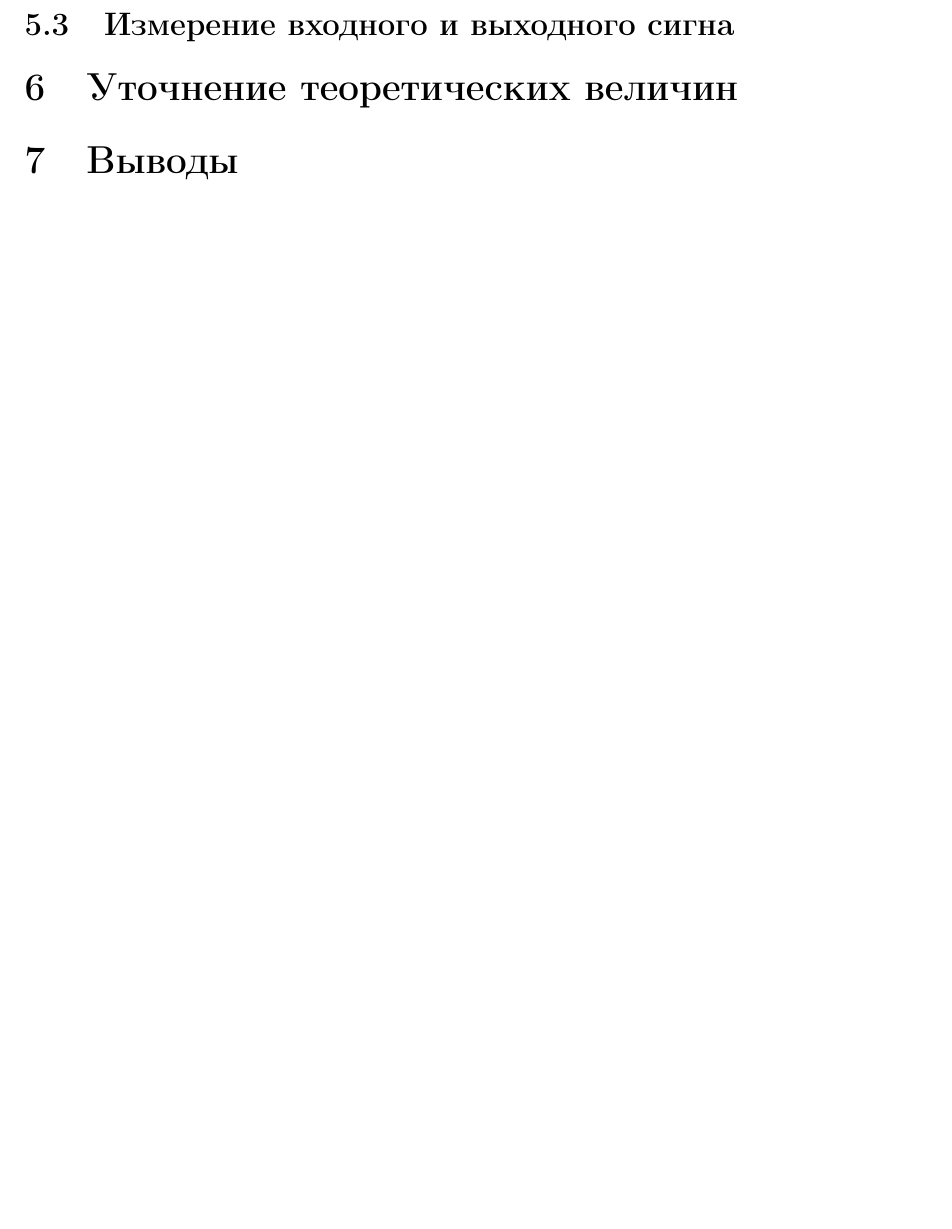
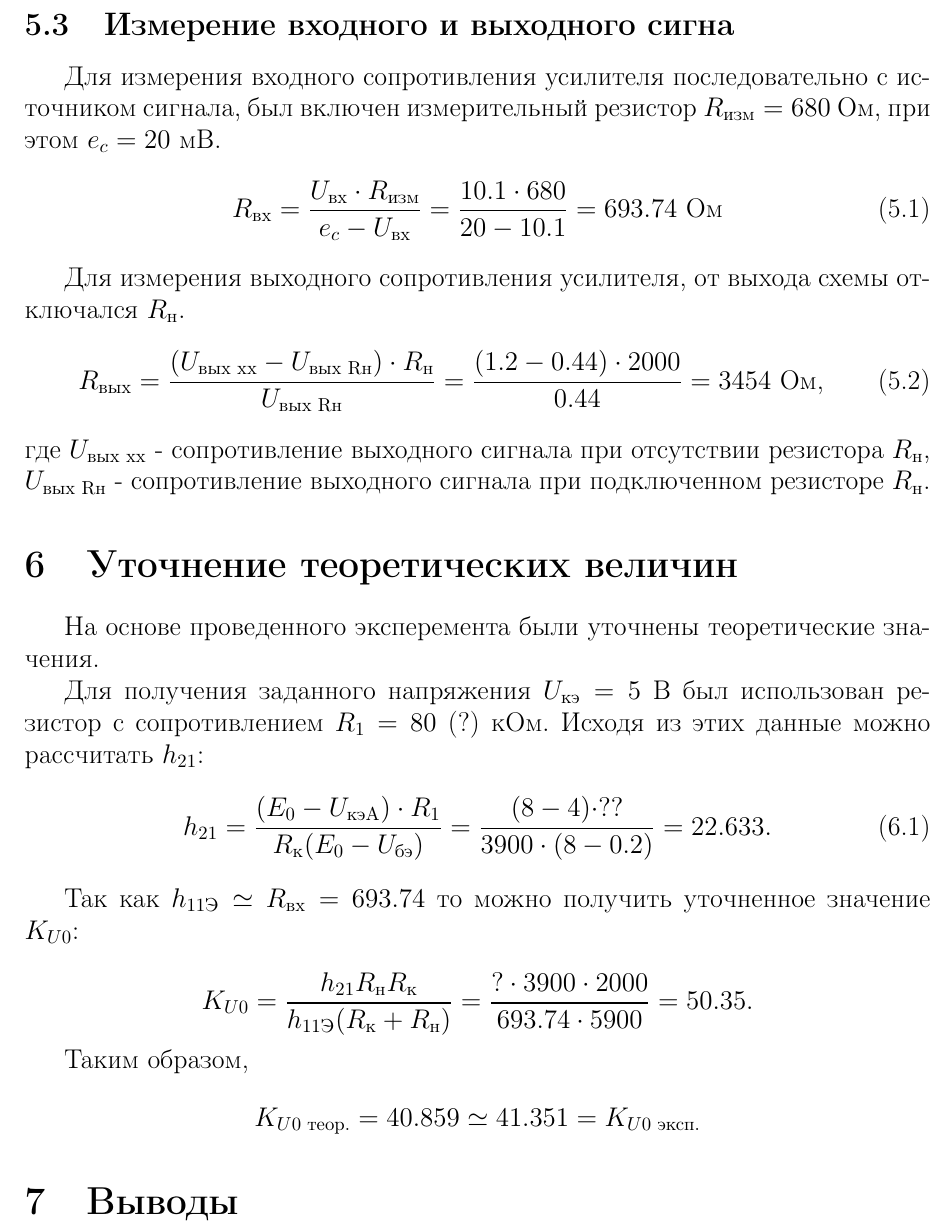
Before and after one commit to lamtev/electro-labs, a LaTeX document (lab5/lab5.tex): part of page 7 of 7, cut so that both start at the same text, the shorter picture padded with empty space. Compiled offline with pdfLaTeX.

Commit message:
sort of shit

```diff
--- a/lab5/lab5.tex
+++ b/lab5/lab5.tex
@@ -188,7 +188,41 @@ K_{U0} = -\frac{h_{21} R_\text{к} R_\text{н}}{h_\text{11Э}(R_\text{к} + R_\t
 
 \subsection{Измерение входного и выходного сигна}
 
+Для измерения входного сопротивления усилителя последовательно с источником сигнала, был включен измерительный резистор $R_\text{изм} = 680$ Ом, при этом $e_c = 20$ мВ.
+\begin{equation}
+R_\text{вх} = \frac{U_\text{вх} \cdot R_\text{изм}}{e_c - U_\text{вх}} = \frac{10.1 \cdot 680}{20 - 10.1} = 693.74 \text{ Ом}
+\end{equation}
+
+% подгон: слишком много
+%\begin{equation}
+%R_\text{вх} = \frac{U_\text{вх} \cdot R_\text{изм}}{e_c - U_\text{вх}} = \frac{12.1 \cdot %680}{20 - 12.1} = 1041.5 \text{ Ом}
+%\end{equation}
+
+Для измерения выходного сопротивления усилителя, от выхода схемы отключался $R_\text{н}$.
+\begin{equation}
+R_\text{вых} = \frac{(U_\text{вых хх} - U_\text{вых Rн}) \cdot R_\text{н}}{U_\text{вых Rн}} = \frac{(1.2 - 0.44) \cdot 2000}{0.44} = 3454 \text{ Ом,}
+\end{equation}
+где $U_\text{вых хх}$ - сопротивление выходного сигнала при отсутствии резистора $R_\text{н}$, $U_\text{вых Rн}$ - сопротивление выходного сигнала при подключенном резисторе $R_\text{н}$.
+
 \section{Уточнение теоретических величин}
+
+На основе проведенного эксперемента были уточнены теоретические значения.
+
+Для получения заданного напряжения $U_\text{кэ} = 5$ В был использован резистор с сопротивлением $R_1 = 80$ (?) кОм. Исходя из этих данные можно рассчитать $h_{21}$:
+\begin{equation}
+h_{21} = \frac{(E_0 - U_\text{кэА}) \cdot R_1}{R_\text{к}(E_0 - U_\text{бэ})} = \frac{(8 - 4) \cdot ??}{3900 \cdot (8 - 0.2)} = 22.633.
+\end{equation}
+
+Так как $h_{11\text{Э}} \simeq R_{\text{вх}} = 693.74$ то можно получить уточненное значение $K_{U0}$:
+
+\begin{equation*}
+K_{U0} = \frac{h_{21}R_\text{н}R_\text{к}}{h_\text{11Э}(R_\text{к}+R_\text{н})} = \frac{? \cdot 3900 \cdot 2000}{693.74 \cdot 5900} = 50.35.
+\end{equation*}
+
+Таким образом,
+\begin{equation*}
+K_{U0\text{ теор.}} = 40.859 \simeq 41.351 = K_{U0\text{ эксп.}}
+\end{equation*}
 
 \section{Выводы}
 
```
